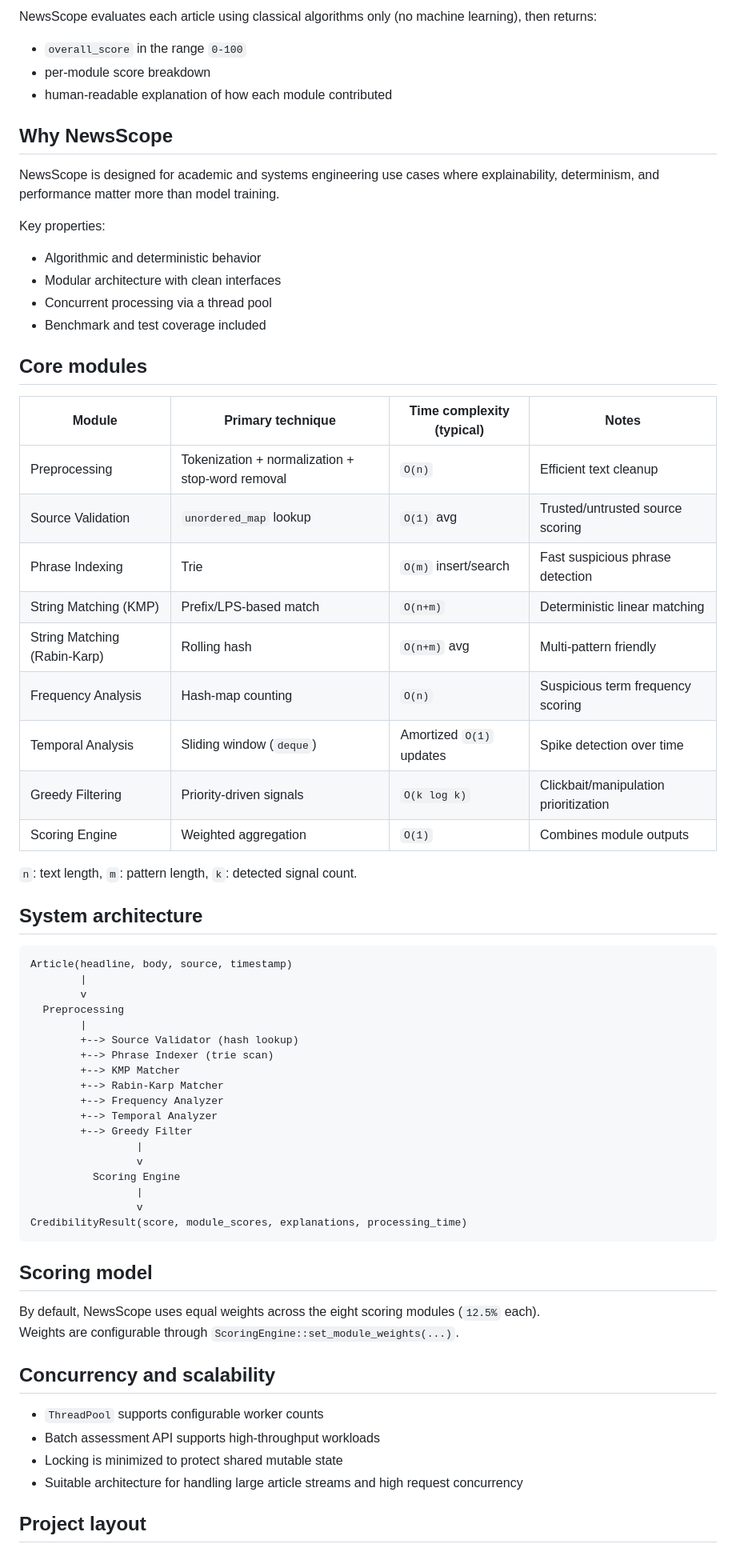
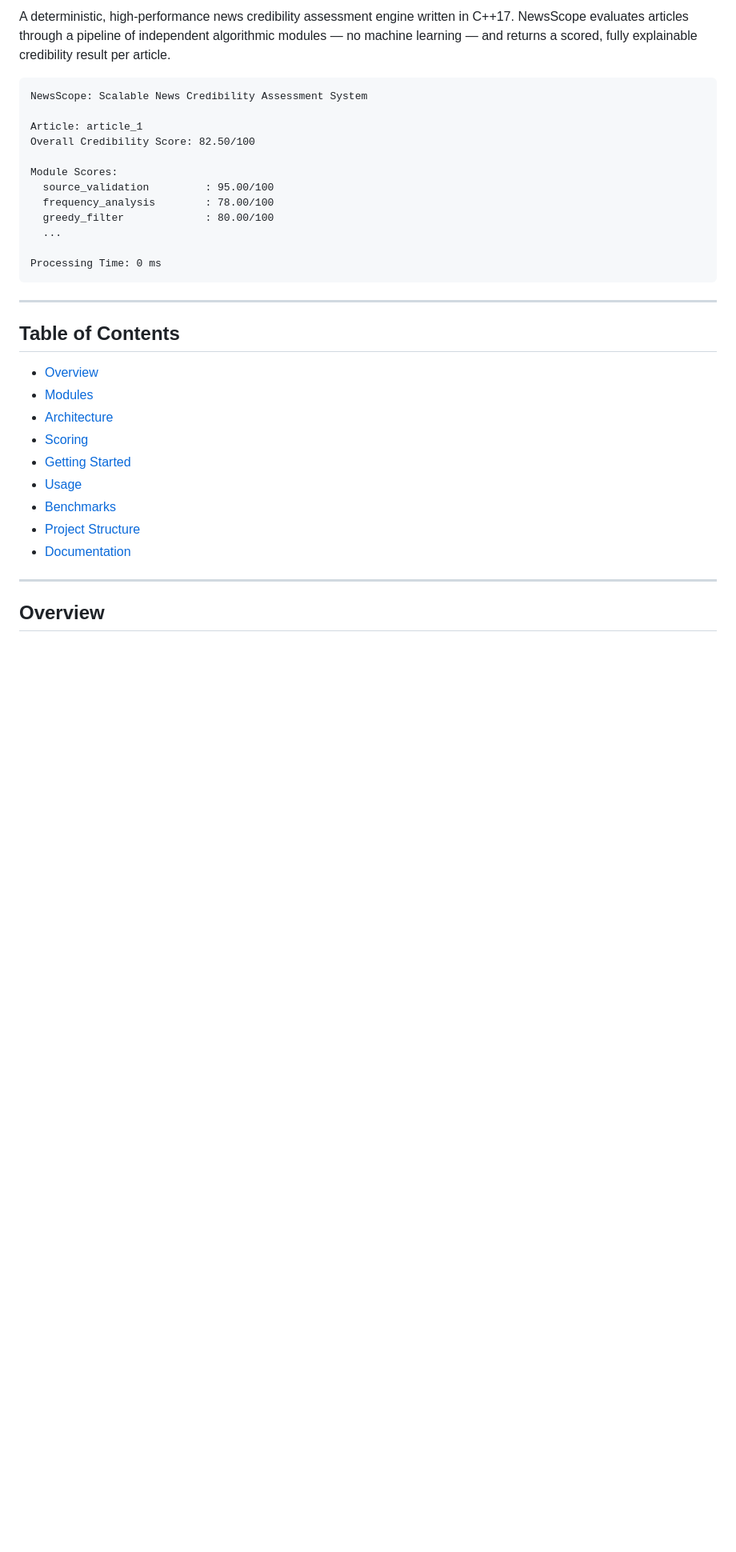
Before and after one commit to Team-ADAPT/NewsScope, a Markdown page: README.md, the part around one of its changes. Shown at 80% size. Drawn GitHub-style; blank space fills up the shorter version.

````diff
--- a/README.md
+++ b/README.md
@@ -4,71 +7,36 @@ Deterministic, high-performance news credibility assessment engine in C++17.
 
-NewsScope evaluates each article using classical algorithms only (no machine learning), then returns:
+A deterministic, high-performance news credibility assessment engine written in C++17. NewsScope evaluates articles through a pipeline of independent algorithmic modules — no machine learning — and returns a scored, fully explainable credibility result per article.
 
-- `overall_score` in the range `0-100`
-- per-module score breakdown
-- human-readable explanation of how each module contributed
+```
+NewsScope: Scalable News Credibility Assessment System
 
-## Why NewsScope
+Article: article_1
+Overall Credibility Score: 82.50/100
 
-NewsScope is designed for academic and systems engineering use cases where explainability, determinism, and performance matter more than model training.
+Module Scores:
+  source_validation         : 95.00/100
+  frequency_analysis        : 78.00/100
+  greedy_filter             : 80.00/100
+  ...
 
-Key properties:
-
-- Algorithmic and deterministic behavior
-- Modular architecture with clean interfaces
-- Concurrent processing via a thread pool
-- Benchmark and test coverage included
-
-## Core modules
-
-| Module | Primary technique | Time complexity (typical) | Notes |
-| --- | --- | --- | --- |
-| Preprocessing | Tokenization + normalization + stop-word removal | `O(n)` | Efficient text cleanup |
-| Source Validation | `unordered_map` lookup | `O(1)` avg | Trusted/untrusted source scoring |
-| Phrase Indexing | Trie | `O(m)` insert/search | Fast suspicious phrase detection |
-| String Matching (KMP) | Prefix/LPS-based match | `O(n+m)` | Deterministic linear matching |
-| String Matching (Rabin-Karp) | Rolling hash | `O(n+m)` avg | Multi-pattern friendly |
-| Frequency Analysis | Hash-map counting | `O(n)` | Suspicious term frequency scoring |
-| Temporal Analysis | Sliding window (`deque`) | Amortized `O(1)` updates | Spike detection over time |
-| Greedy Filtering | Priority-driven signals | `O(k log k)` | Clickbait/manipulation prioritization |
-| Scoring Engine | Weighted aggregation | `O(1)` | Combines module outputs |
-
-`n`: text length, `m`: pattern length, `k`: detected signal count.
-
-## System architecture
-
-```text
-Article(headline, body, source, timestamp)
-        |
-        v
-  Preprocessing
-        |
-        +--> Source Validator (hash lookup)
-        +--> Phrase Indexer (trie scan)
-        +--> KMP Matcher
-        +--> Rabin-Karp Matcher
-        +--> Frequency Analyzer
-        +--> Temporal Analyzer
-        +--> Greedy Filter
-                 |
-                 v
-          Scoring Engine
-                 |
-                 v
-CredibilityResult(score, module_scores, explanations, processing_time)
+Processing Time: 0 ms
 ```
 
-## Scoring model
+---
 
-By default, NewsScope uses equal weights across the eight scoring modules (`12.5%` each).
-Weights are configurable through `ScoringEngine::set_module_weights(...)`.
+## Table of Contents
 
-## Concurrency and scalability
+- [Overview](#overview)
+- [Modules](#modules)
+- [Architecture](#architecture)
+- [Scoring](#scoring)
+- [Getting Started](#getting-started)
+- [Usage](#usage)
+- [Benchmarks](#benchmarks)
+- [Project Structure](#project-structure)
+- [Documentation](#documentation)
 
-- `ThreadPool` supports configurable worker counts
-- Batch assessment API supports high-throughput workloads
-- Locking is minimized to protect shared mutable state
-- Suitable architecture for handling large article streams and high request concurrency
+---
 
-## Project layout
+## Overview
 
````
Also changed, not shown: other parts of README.md (+211 -51 lines).
